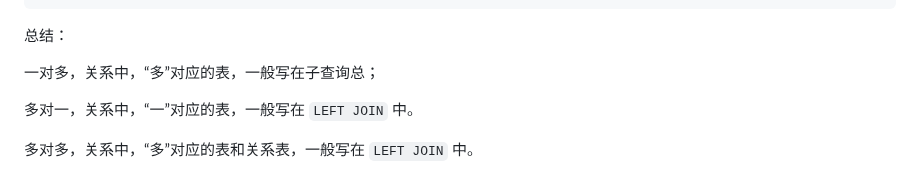
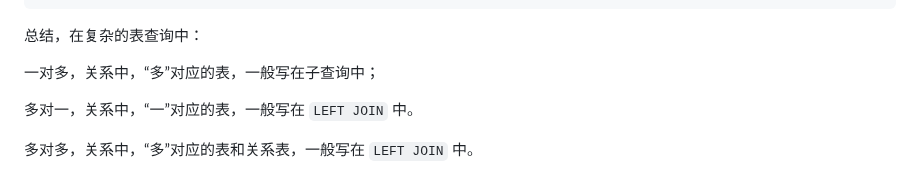
Before and after one commit to Zt2tzzt/coderhub, a Markdown page: Note/05-标签接口-动态接口完善.md, the part around the change. Drawn GitHub-style.

````diff
--- a/Note/05-标签接口-动态接口完善.md
+++ b/Note/05-标签接口-动态接口完善.md
@@ -518,9 +518,9 @@ class MomentService {
 }
 ```
 
-总结：
+总结，在复杂的表查询中：
 
-一对多，关系中，“多”对应的表，一般写在子查询总；
+一对多，关系中，“多”对应的表，一般写在子查询中；
 
 多对一，关系中，“一”对应的表，一般写在 `LEFT JOIN` 中。
 
````
Also changed, not shown: Note/06-头像接口.md (+21 -17 lines).
